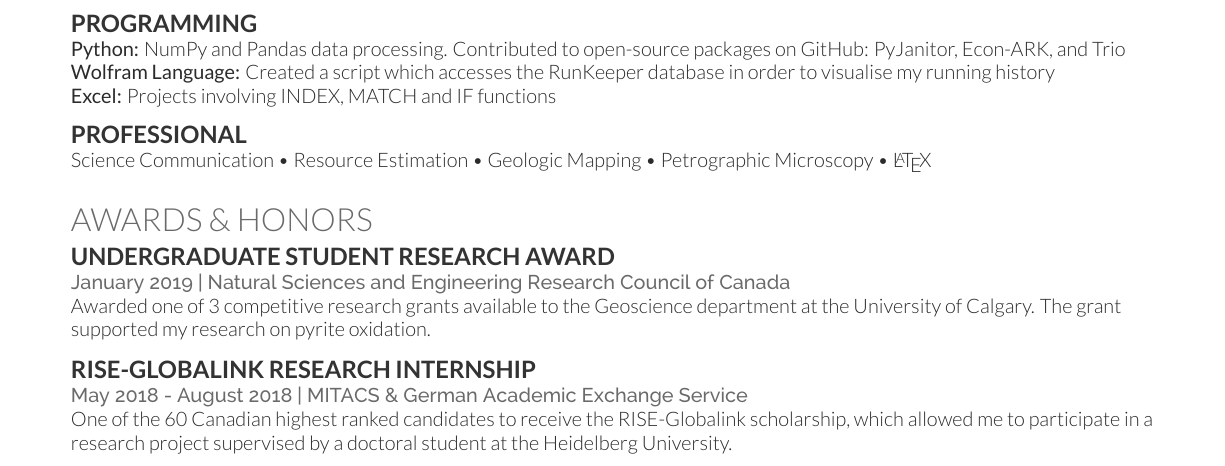
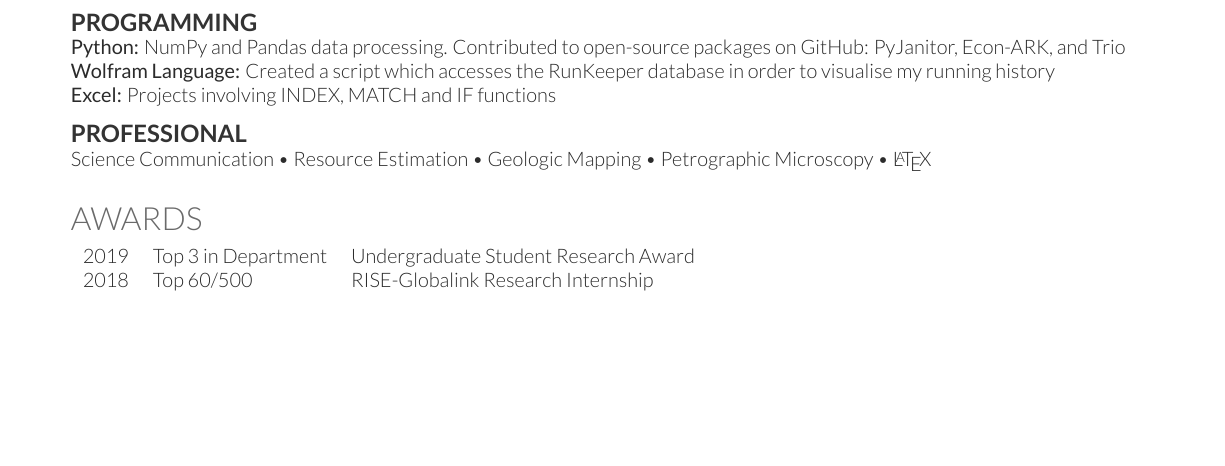
Before and after one commit to StephenSchroeder/Resume, a LaTeX CV (resume.tex): part of the page, cut so that both start at the same text, the shorter picture padded with empty space. Compiled offline with XeLaTeX.

Commit message:
Rework awards section to tabular

```diff
--- a/resume.tex
+++ b/resume.tex
@@ -138,17 +138,11 @@ Science Communication \textbullet{} Resource Estimation \textbullet{} Geologic M
 %     Awards
 %%%%%%%%%%%%%%%%%%%%%%%%%%%%%%%%%%%%%%
 
-\section{Awards \& Honors}
-\runsubsection{Undergraduate Student Research Award}
-\descript{}
-\location{January 2019 | Natural Sciences and Engineering Research Council of Canada}
-Awarded one of 3 competitive research grants available to the Geoscience department at the University of Calgary. The grant supported my research on pyrite oxidation.
-\sectionsep
-
-\runsubsection{RISE-Globalink Research Internship}
-\descript{}
-\location{May 2018 - August 2018 | MITACS \& German Academic Exchange Service}
-One of the 60 Canadian highest ranked candidates to receive the RISE-Globalink scholarship, which allowed me to participate in a research project supervised by a doctoral student at the Heidelberg University.
+\section{Awards}
+\begin{tabular}{rll}
+2019		&  Top 3 in Department & Undergraduate Student Research Award \\
+2018		&  Top 60/500  & RISE-Globalink Research Internship \\
+ \end{tabular}
 \sectionsep
 
 \end{document}
```
Also changed, not shown: resume.pdf, 4 other files.
